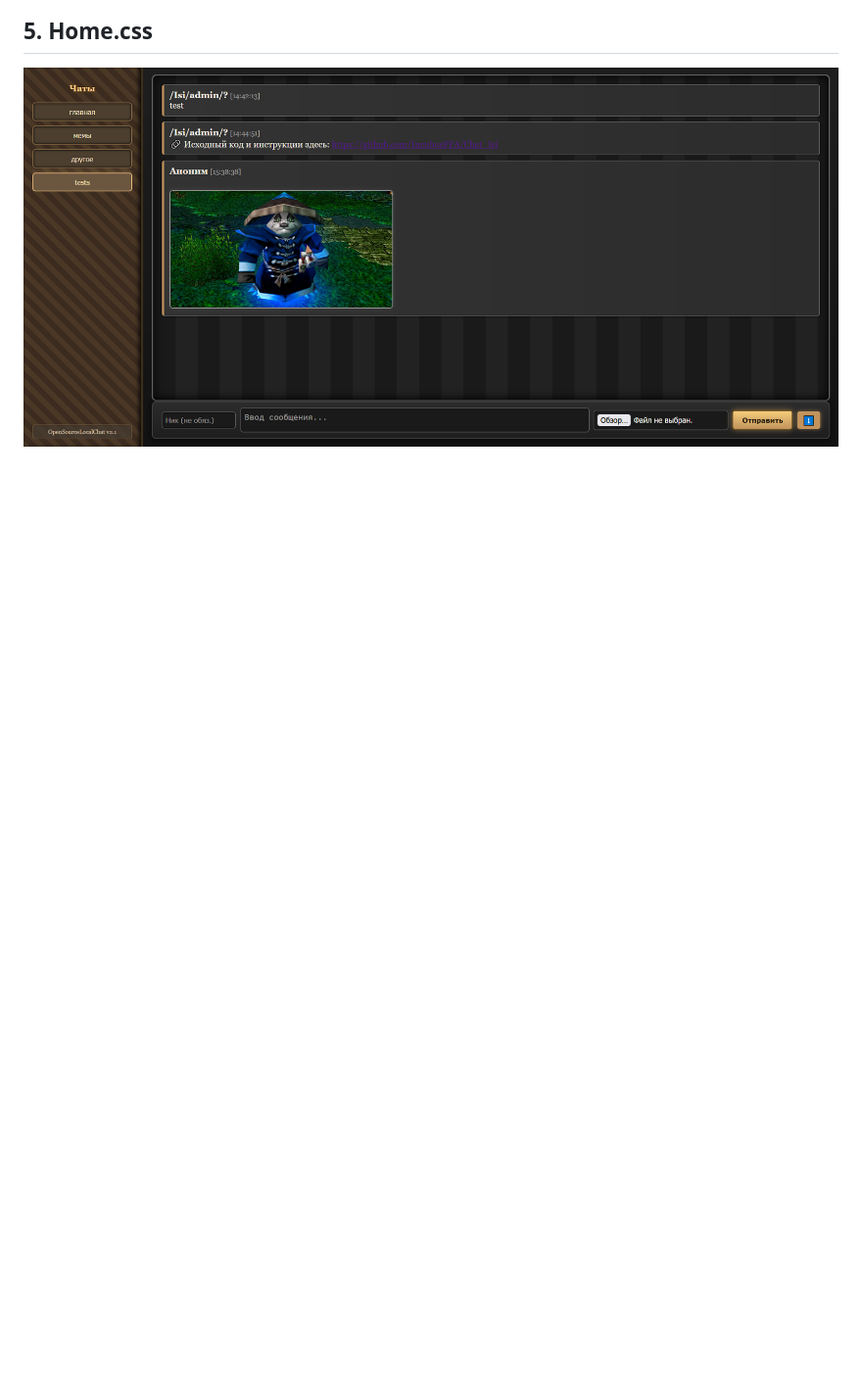
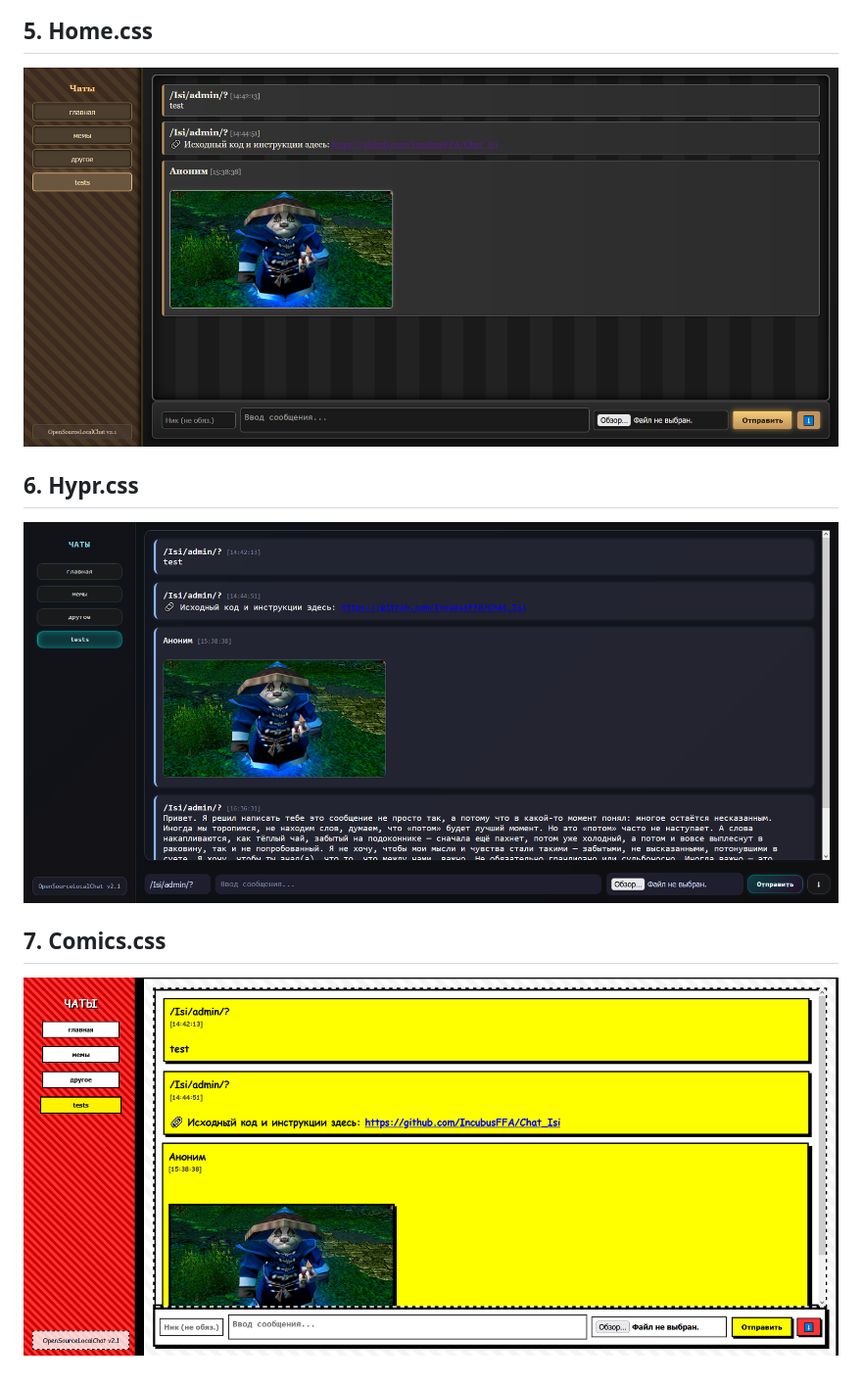
Before and after one commit to IncubusFFA/Chat_Isi, a Markdown page: CSS styles/ReadMe.md, the part around the change. Shown: that part at 98% size. Rendered like a GitHub page; pictures changed too: CSS styles/images/ScreenshotComics.png (added), CSS styles/images/ScreenshotHypr.png (added); blank space fills up the shorter version.

```diff
--- a/CSS styles/ReadMe.md
+++ b/CSS styles/ReadMe.md
@@ -25,3 +25,11 @@
 ## 5. Home.css
 
 ![2000x.css](./images/ScreenshotHome.png)
+
+## 6. Hypr.css
+
+![2000x.css](./images/ScreenshotHypr.png)
+
+## 7. Comics.css
+
+![2000x.css](./images/ScreenshotComics.png)
```
Also changed, not shown: 3 other files.
